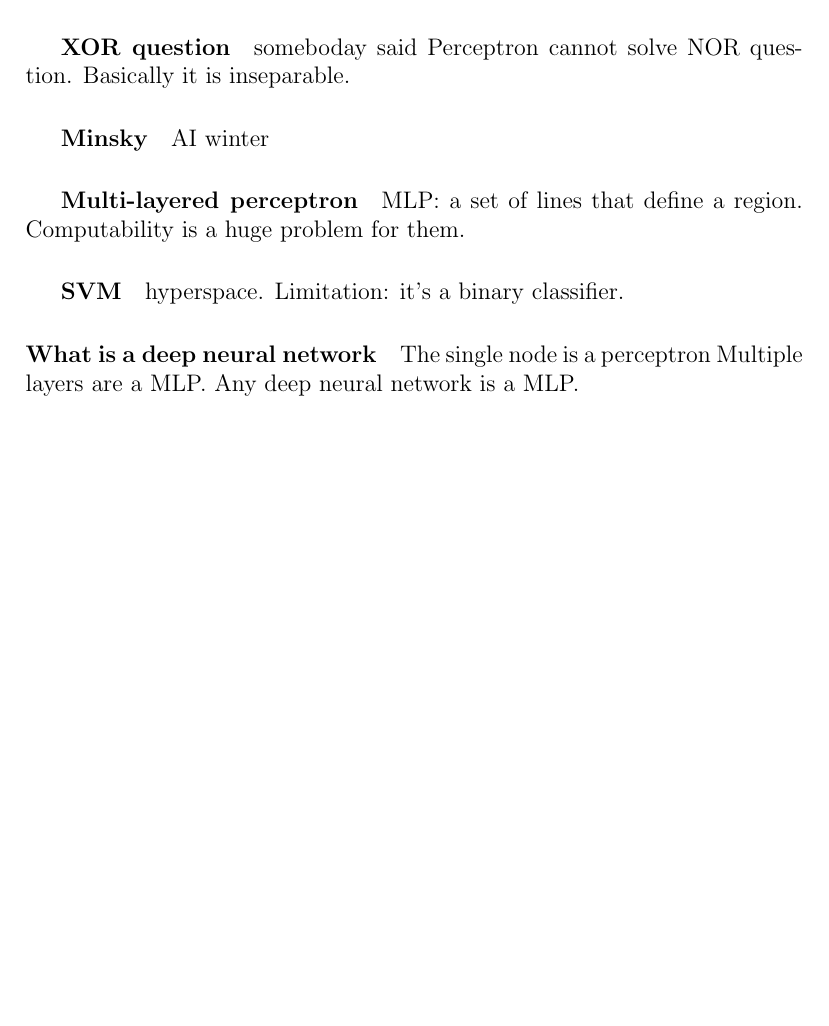
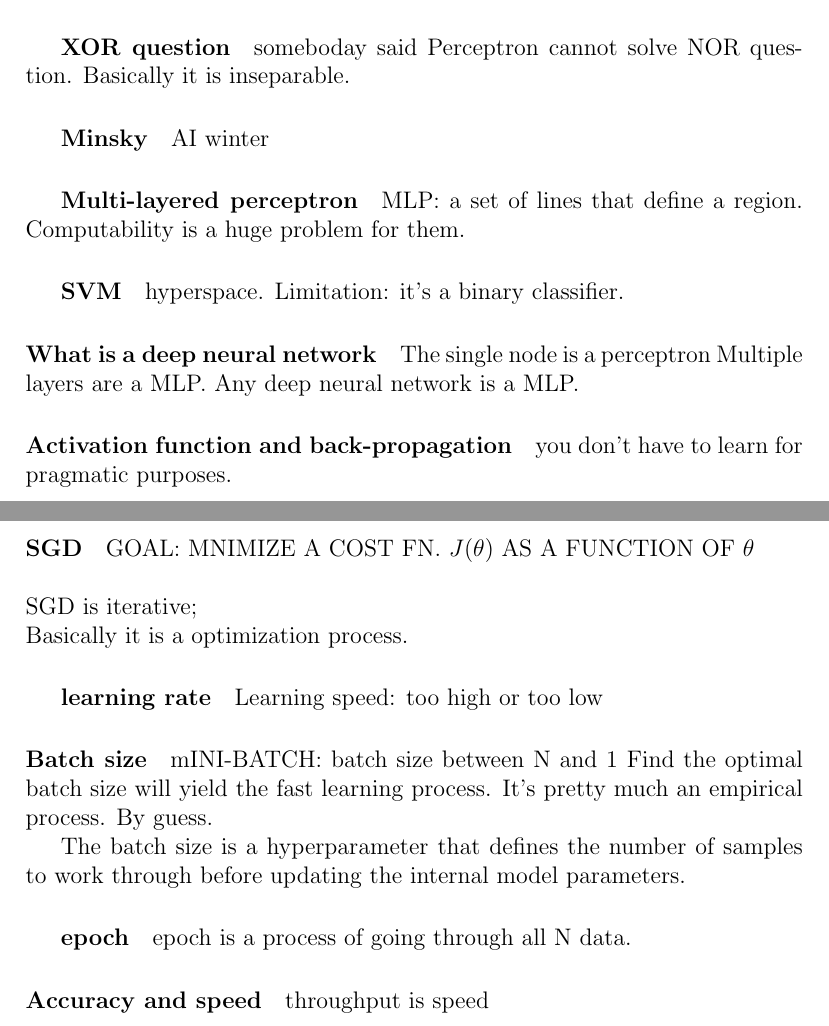
Before and after one commit to luyuliu/CSE-5194, a LaTeX document (notes/WEEK2_BasicIdeas.tex): part of the page before the commit and two parts of pages 1 and 2 of 2 after it, the two joined at a grey line, cut so that both start at the same text, the shorter picture padded with empty space. Compiled offline with pdfLaTeX.

Commit message:
Update notes

```diff
--- a/notes/WEEK2_BasicIdeas.tex
+++ b/notes/WEEK2_BasicIdeas.tex
@@ -35,6 +39,29 @@
     The single node is a perceptron
     Multiple layers are a MLP.
     Any deep neural network is a MLP.
+    \paragraph{Activation function and back-propagation}
+    you don't have to learn for pragmatic purposes.
+\paragraph{SGD}
+GOAL: MNIMIZE A COST FN. $J(\theta)$ AS A FUNCTION OF $\theta$
+\\
+\\SGD is iterative;
+\\Basically it is a optimization process.
+
+\subparagraph{learning rate}
+Learning speed: too high or too low
+
+\paragraph{Batch size}
+mINI-BATCH: batch size between N and 1
+Find the optimal batch size will yield the fast learning process.
+It's pretty much an empirical process. By guess.
+
+The batch size is a hyperparameter that defines the number of samples to work through before updating the internal model parameters.
+
+\subparagraph{epoch}
+epoch is a process of going through all N data.
+
+\paragraph{Accuracy and speed}
+throughput is speed
 
 
 \end{document}
```
Also changed, not shown: notes/WEEK2_BasicIdeas.tex (4 more changed lines), 1 other file.
